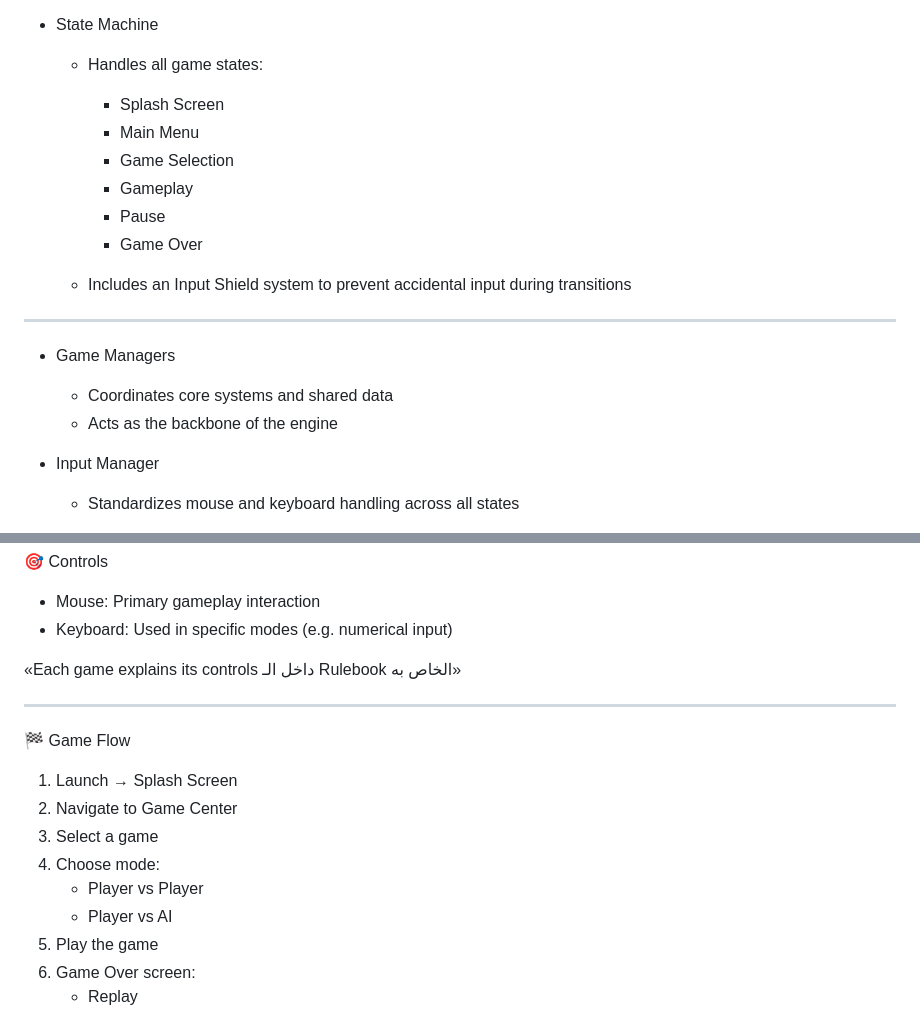
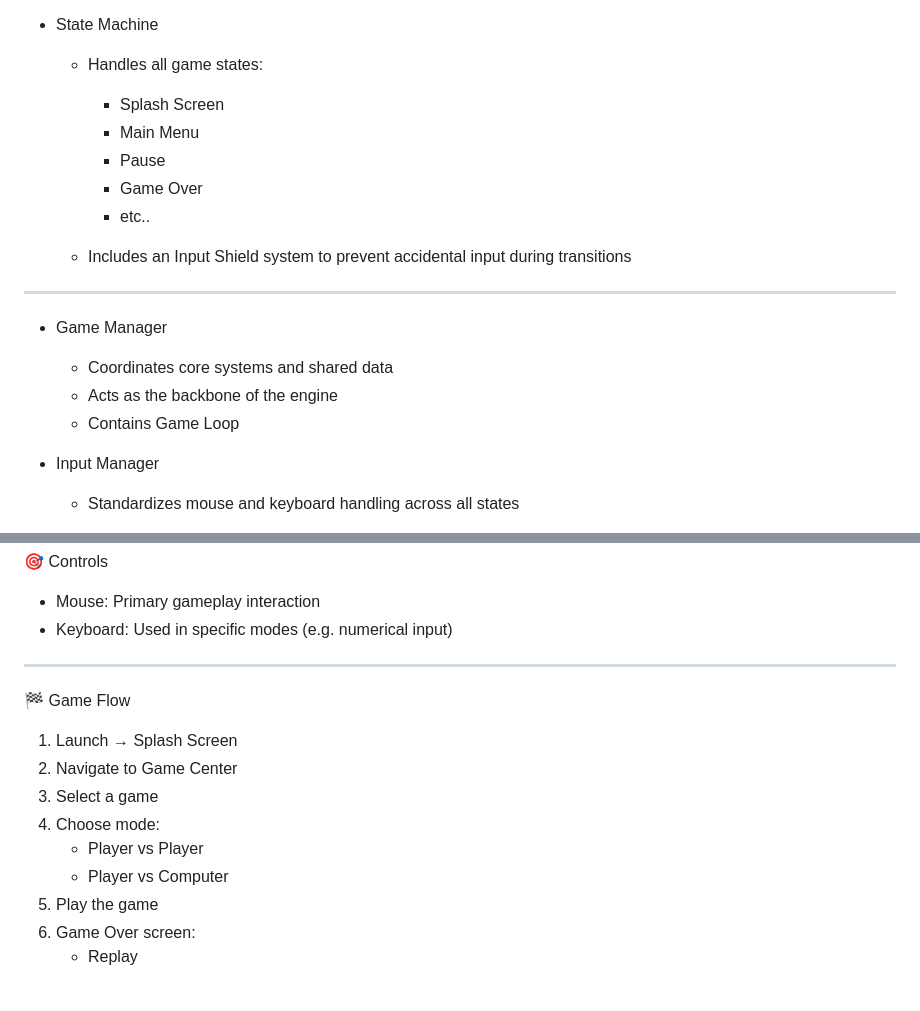
Before and after one commit to T0-kyo/tokyo-games-center, a Markdown page: README.md, 2 parts joined by grey strips. GitHub-like rendering; blank space fills up the shorter version.

```diff
--- a/README.md
+++ b/README.md
@@ -87,19 +88,19 @@ The project follows a Manager-Pattern + State Machine architecture, effectively
 
     - Splash Screen
     - Main Menu
-    - Game Selection
-    - Gameplay
     - Pause
     - Game Over
+    - etc..
 
   - Includes an Input Shield system to prevent accidental input during transitions
 
 ---
 
-- Game Managers
+- Game Manager
 
   - Coordinates core systems and shared data
   - Acts as the backbone of the engine
+  - Contains Game Loop
 
 - Input Manager
 
@@ -138,7 +139,6 @@ The project follows a Manager-Pattern + State Machine architecture, effectively
 - Mouse: Primary gameplay interaction
 - Keyboard: Used in specific modes (e.g. numerical input)
 
-«Each game explains its controls داخل الـ Rulebook الخاص به»
 
 ---
 
@@ -149,7 +149,7 @@ The project follows a Manager-Pattern + State Machine architecture, effectively
 3. Select a game
 4. Choose mode:
    - Player vs Player
-   - Player vs AI
+   - Player vs Computer
 5. Play the game
 6. Game Over screen:
    - Replay
```
Also changed, not shown: other parts of README.md (+10 -36 lines).
